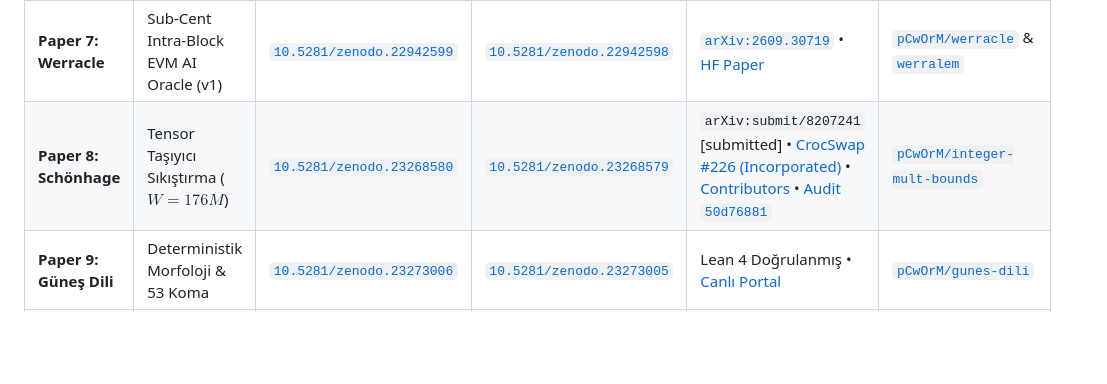
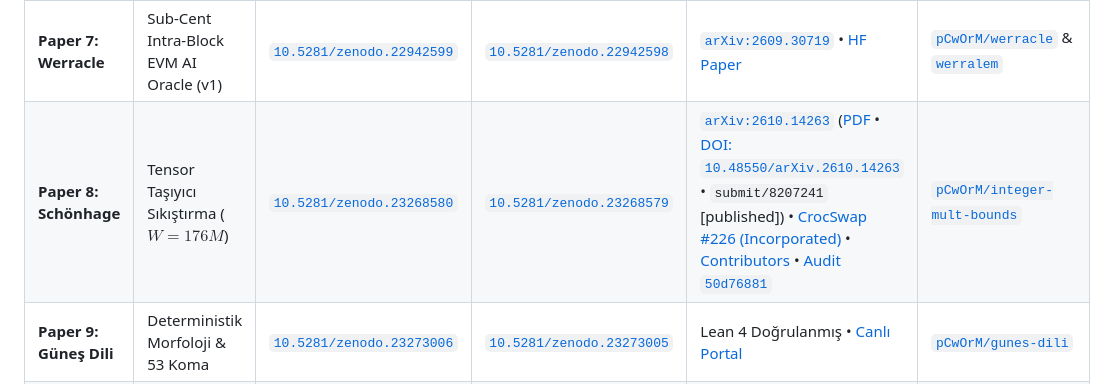
Before and after one commit to Lexovian/WerrSoma, a Markdown page: README.md, the part around the change. GitHub-like rendering; blank space fills up the shorter version.

Commit message:
docs(corpus): add published arXiv:2610.14263 (10.48550/arXiv.2610.14263) badges & citations for Paper 8

```diff
--- a/README.md
+++ b/README.md
@@ -188,7 +188,7 @@ WerrSoma represents Paper 6 in the unified open-science corpus spanning fractal
 | **Paper 5: Formal** | Lean 4 40-Core Gauntlet (v2) | [`10.5281/zenodo.22983889`](https://doi.org/10.5281/zenodo.22983889) | [`10.5281/zenodo.22974543`](https://doi.org/10.5281/zenodo.22974543) | [`arXiv:2609.33066`](https://arxiv.org/abs/2609.33066) • [HF Paper](https://huggingface.co/papers/2609.33066) | [`pCwOrM/werr`](https://github.com/pCwOrM/werr) & [`werracle`](https://github.com/pCwOrM/werracle) |
 | **Paper 6: WerrSoma** | Drosophila Connectome (158K Nöron, v1.1) | [`10.5281/zenodo.23072929`](https://doi.org/10.5281/zenodo.23072929) | [`10.5281/zenodo.22996625`](https://doi.org/10.5281/zenodo.22996625) | `arXiv:submit/8161759` [on hold] • [3D Portal](https://werrsoma.answerr.me/) | [`Lexovian/WerrSoma`](https://github.com/Lexovian/WerrSoma) (Mirror: [`pCwOrM/WerrSoma`](https://github.com/pCwOrM/WerrSoma)) |
 | **Paper 7: Werracle** | Sub-Cent Intra-Block EVM AI Oracle (v1) | [`10.5281/zenodo.22942599`](https://doi.org/10.5281/zenodo.22942599) | [`10.5281/zenodo.22942598`](https://doi.org/10.5281/zenodo.22942598) | [`arXiv:2609.30719`](https://arxiv.org/abs/2609.30719) • [HF Paper](https://huggingface.co/papers/2609.30719) | [`pCwOrM/werracle`](https://github.com/pCwOrM/werracle) & [`werralem`](https://github.com/pCwOrM/werralem) |
-| **Paper 8: Schönhage**| Tensor Taşıyıcı Sıkıştırma ($W=176M$) | [`10.5281/zenodo.23268580`](https://doi.org/10.5281/zenodo.23268580) | [`10.5281/zenodo.23268579`](https://doi.org/10.5281/zenodo.23268579) | `arXiv:submit/8207241` [submitted] • [CrocSwap #226 (Incorporated)](https://github.com/CrocSwap/integer-mult-bounds/pull/226) • [Contributors](https://github.com/CrocSwap/integer-mult-bounds/blob/50d768818f579d4e165b4c257c6ee25bca300802/CONTRIBUTORS.md) • [Audit `50d76881`](https://github.com/CrocSwap/integer-mult-bounds/blob/50d768818f579d4e165b4c257c6ee25bca300802/docs/research/community-reconciliation-next100-review.md) | [`pCwOrM/integer-mult-bounds`](https://github.com/pCwOrM/integer-mult-bounds) |
+| **Paper 8: Schönhage**| Tensor Taşıyıcı Sıkıştırma ($W=176M$) | [`10.5281/zenodo.23268580`](https://doi.org/10.5281/zenodo.23268580) | [`10.5281/zenodo.23268579`](https://doi.org/10.5281/zenodo.23268579) | [`arXiv:2610.14263`](https://arxiv.org/abs/2610.14263) ([PDF](https://arxiv.org/pdf/2610.14263) • [DOI: `10.48550/arXiv.2610.14263`](https://doi.org/10.48550/arXiv.2610.14263) • `submit/8207241` [published]) • [CrocSwap #226 (Incorporated)](https://github.com/CrocSwap/integer-mult-bounds/pull/226) • [Contributors](https://github.com/CrocSwap/integer-mult-bounds/blob/50d768818f579d4e165b4c257c6ee25bca300802/CONTRIBUTORS.md) • [Audit `50d76881`](https://github.com/CrocSwap/integer-mult-bounds/blob/50d768818f579d4e165b4c257c6ee25bca300802/docs/research/community-reconciliation-next100-review.md) | [`pCwOrM/integer-mult-bounds`](https://github.com/pCwOrM/integer-mult-bounds) |
 | **Paper 9: Güneş Dili**| Deterministik Morfoloji & 53 Koma | [`10.5281/zenodo.23273006`](https://doi.org/10.5281/zenodo.23273006) | [`10.5281/zenodo.23273005`](https://doi.org/10.5281/zenodo.23273005) | Lean 4 Doğrulanmış • [Canlı Portal](https://pcworm.github.io/gunes-dili/) | [`pCwOrM/gunes-dili`](https://github.com/pCwOrM/gunes-dili) |
 | **Paper 10: GDT** | Genel Bölen Teoremi & Kalan Koşullanması | [`10.5281/zenodo.23316070`](https://doi.org/10.5281/zenodo.23316070) | [`10.5281/zenodo.23316070`](https://doi.org/10.5281/zenodo.23316070) | Lean 4 Doğrulanmış (2.287 Kontrol PASS) | [`pCwOrM/general-divisor-theorem`](https://github.com/pCwOrM/general-divisor-theorem) |
 | **Paper 11: Niemeier**| 24D Niemeier $A_8^3$ & K3 Umbral Moonshine | [`10.5281/zenodo.23324066`](https://doi.org/10.5281/zenodo.23324066) | [`10.5281/zenodo.23324066`](https://doi.org/10.5281/zenodo.23324066) | Lean 4 Sertifikalı (0 sorry, 0 aksiyom) • Kayıt 23324067 | [`pCwOrM/niemeier-a8-umbral-moonshine`](https://github.com/pCwOrM/niemeier-a8-umbral-moonshine) |
```
